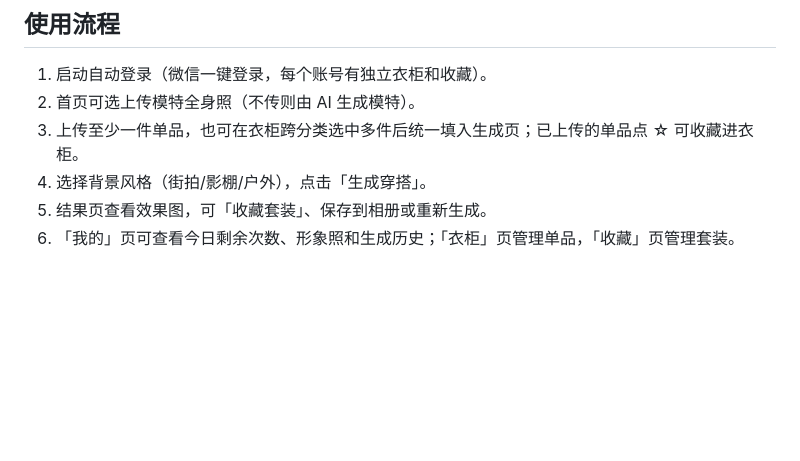
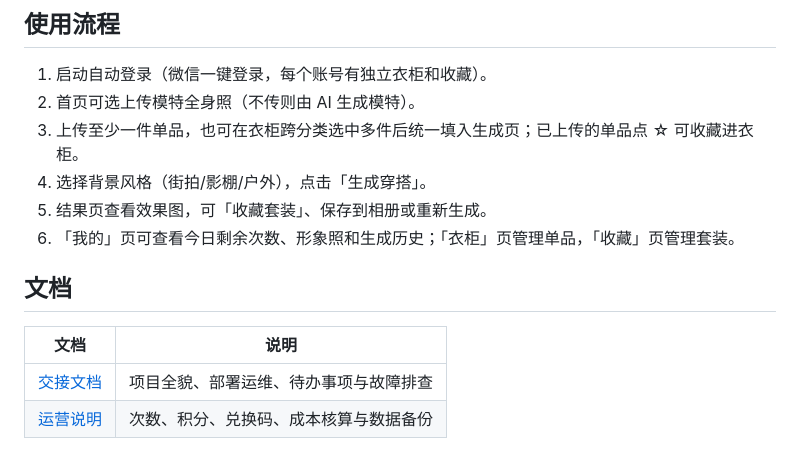
Before and after one commit to mingge123-s/ai-outfit-miniprogram, a Markdown page: README.md, the part around the change. Rendered like a GitHub page; blank space fills up the shorter version.

Commit message:
docs: link handover document from README
Co-authored-by: mingge123-s <mingge123-s@users.noreply.github.com>

```diff
--- a/README.md
+++ b/README.md
@@ -80,3 +80,10 @@ npm start              # 默认 http://localhost:3000
 4. 选择背景风格（街拍/影棚/户外），点击「生成穿搭」。
 5. 结果页查看效果图，可「收藏套装」、保存到相册或重新生成。
 6. 「我的」页可查看今日剩余次数、形象照和生成历史；「衣柜」页管理单品，「收藏」页管理套装。
+
+## 文档
+
+| 文档 | 说明 |
+| --- | --- |
+| [交接文档](docs/交接文档.md) | 项目全貌、部署运维、待办事项与故障排查 |
+| [运营说明](docs/运营说明.md) | 次数、积分、兑换码、成本核算与数据备份 |
```
